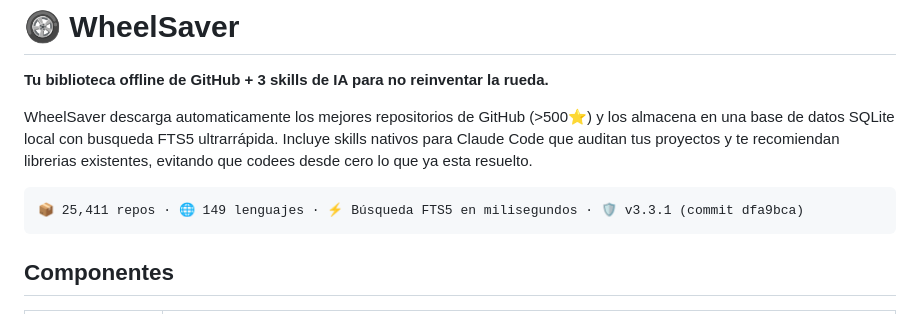
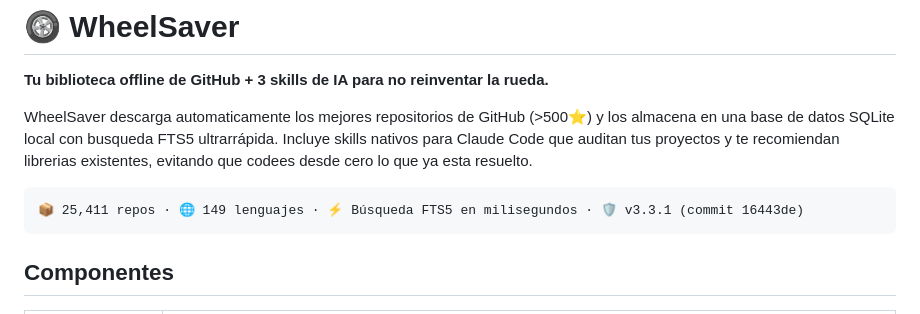
Before and after one commit to jeiser270997-source/WheelSaver, a Markdown page: README.md, the part around the change. Rendered like a GitHub page.

````diff
--- a/README.md
+++ b/README.md
@@ -8,7 +8,7 @@ Incluye skills nativos para Claude Code que auditan tus proyectos y te recomiend
 librerias existentes, evitando que codees desde cero lo que ya esta resuelto.
 
 ```
-📦 25,411 repos · 🌐 149 lenguajes · ⚡ Búsqueda FTS5 en milisegundos · 🛡️ v3.3.1 (commit dfa9bca)
+📦 25,411 repos · 🌐 149 lenguajes · ⚡ Búsqueda FTS5 en milisegundos · 🛡️ v3.3.1 (commit 16443de)
 ```
 
 ## Componentes
````
